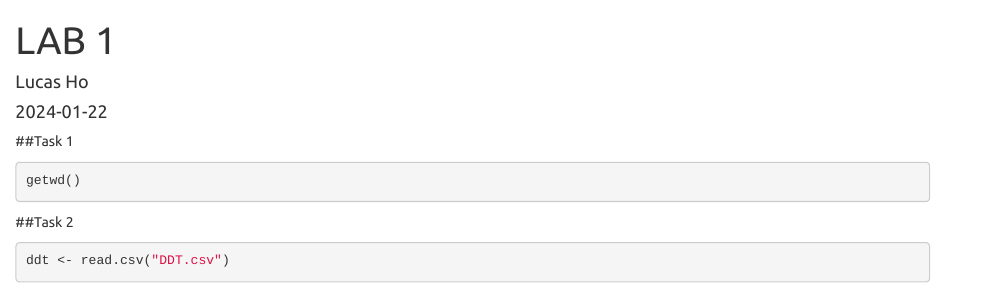
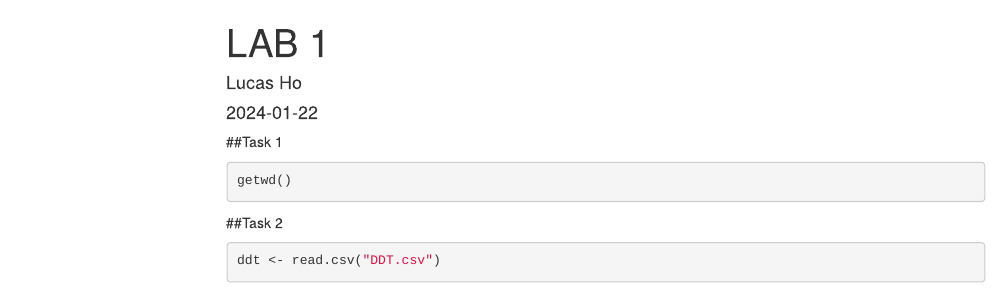
Before and after one commit to lucastimho/MATH-4753, an R Markdown document (lab1/LAB1_lucasho.Rmd): the page in a window 1100 px wide, from its top. Rendered offline with R 4.5, knitr and Pandoc, with nearby package versions; the code chunks are not run, so their results and figures are left out; menus at the side of the page are left out.

Commit message:
adds floating toc

````diff
--- a/lab1/LAB1_lucasho.Rmd
+++ b/lab1/LAB1_lucasho.Rmd
@@ -5,7 +5,7 @@ date: "`r Sys.Date()`"
 output:
   html_document:
     toc: true
-    theme: united
+    toc_float: yes
 ---
 
 ```{r setup, include=FALSE}
````
Also changed, not shown: 1 other file.
